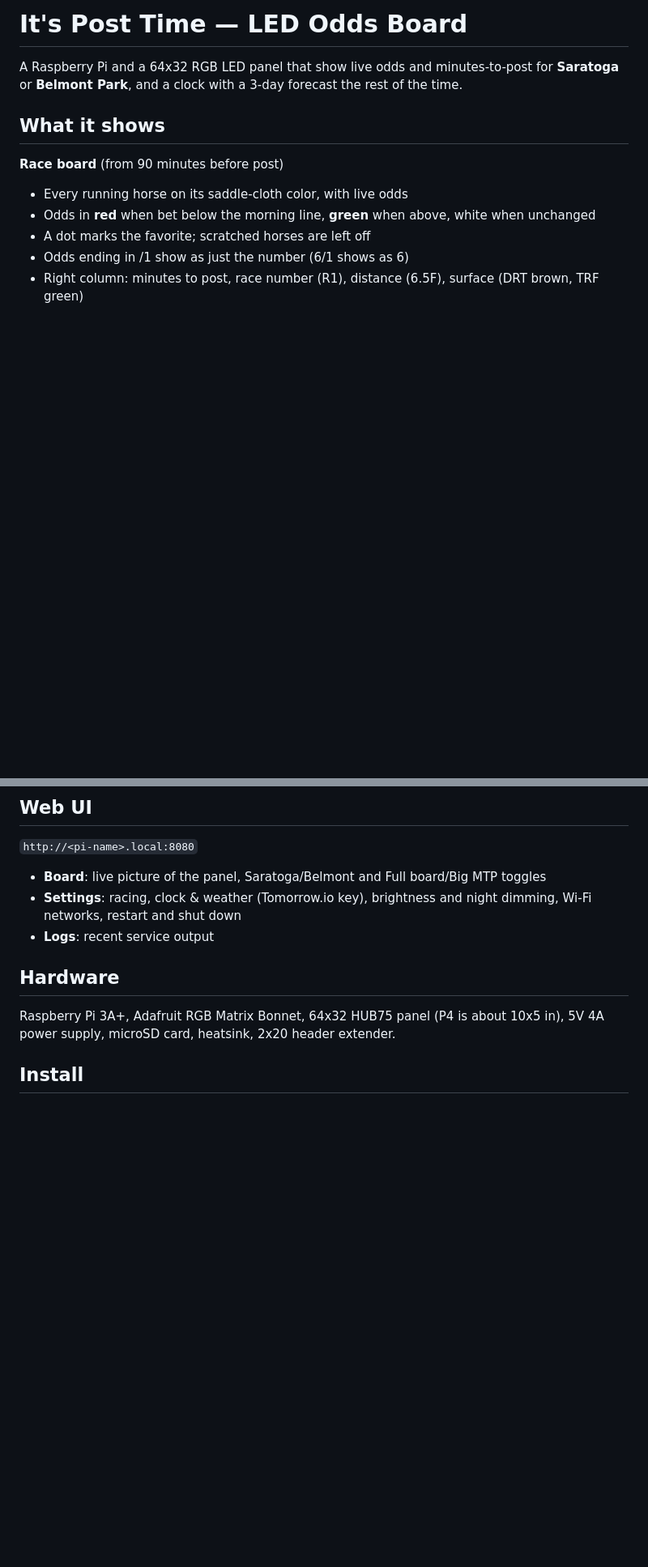
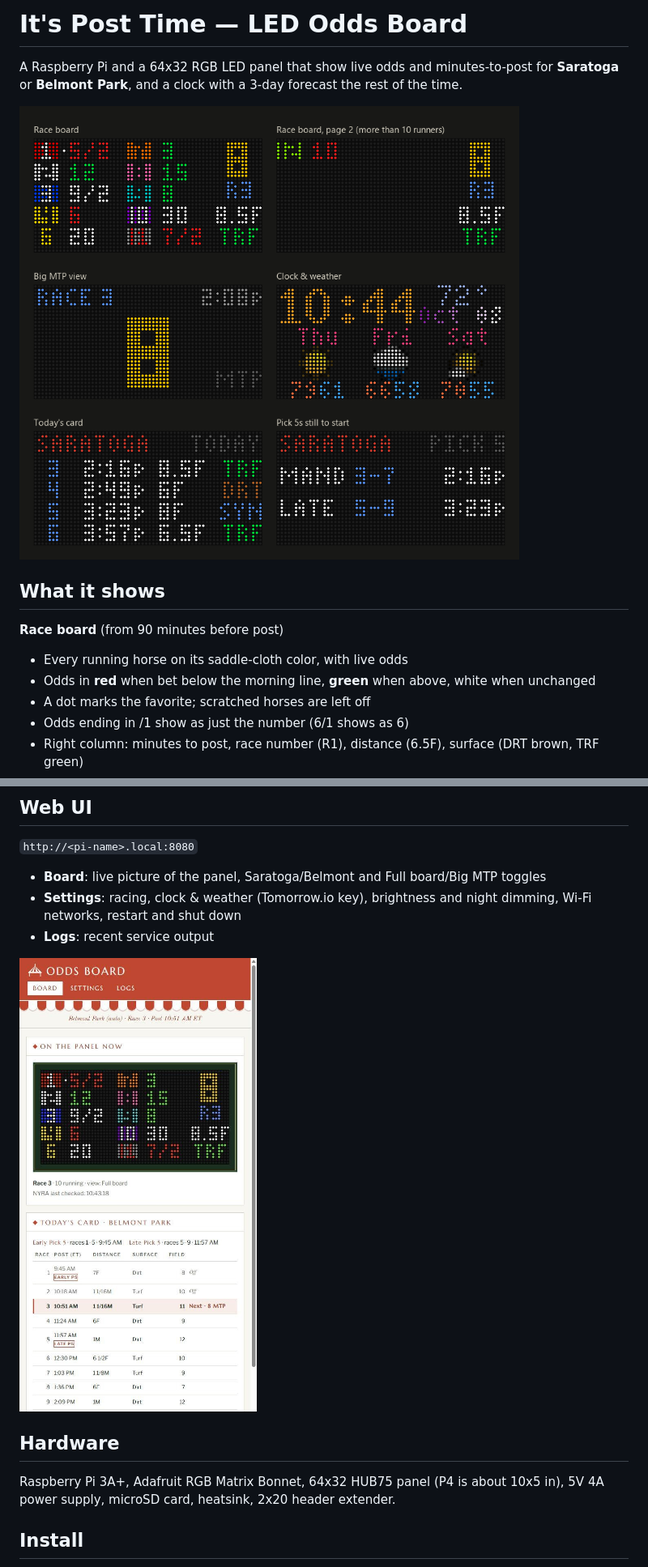
Before and after one commit to djjoman68/itsposttime, a Markdown page: README.md, 2 parts joined by grey strips. Shown at 81% size. Drawn GitHub-style; pictures changed too: docs/screenshots/panel-screens.png (added), docs/screenshots/web-board.jpg (added); blank space fills up the shorter version.

Commit message:
Add screenshots of the panel and the web Board page to the README
Joe asked for screenshots in the repository. Both use made-up races and
sample weather, not nyra.com data: a sheet of the panel's screens (race
board and its second page, Big MTP, clock & weather, today's card, Pick 5s)
and the Board page during a race.

Co-Authored-By: Claude Opus 5.5 <noreply@anthropic.com>

```diff
--- a/README.md
+++ b/README.md
@@ -2,6 +2,8 @@
 
 A Raspberry Pi and a 64x32 RGB LED panel that show live odds and minutes-to-post
 for **Saratoga** or **Belmont Park**, and a clock with a 3-day forecast the rest of the time.
+
+![The panel's screens: race board, big minutes-to-post, clock and weather, today's card and Pick 5s](docs/screenshots/panel-screens.png)
 
 ## What it shows
 
@@ -27,6 +29,8 @@ Data comes from NYRA's public racing pages. No paid API.
 - **Settings**: racing, clock & weather (Tomorrow.io key), brightness and night dimming, Wi-Fi networks,
   restart and shut down
 - **Logs**: recent service output
+
+<img src="docs/screenshots/web-board.jpg" alt="Board page: live picture of the panel, today's card and Pick 5s" width="420">
 
 ## Hardware
 
```
Also changed, not shown: other parts of README.md (+2 -0 lines).
